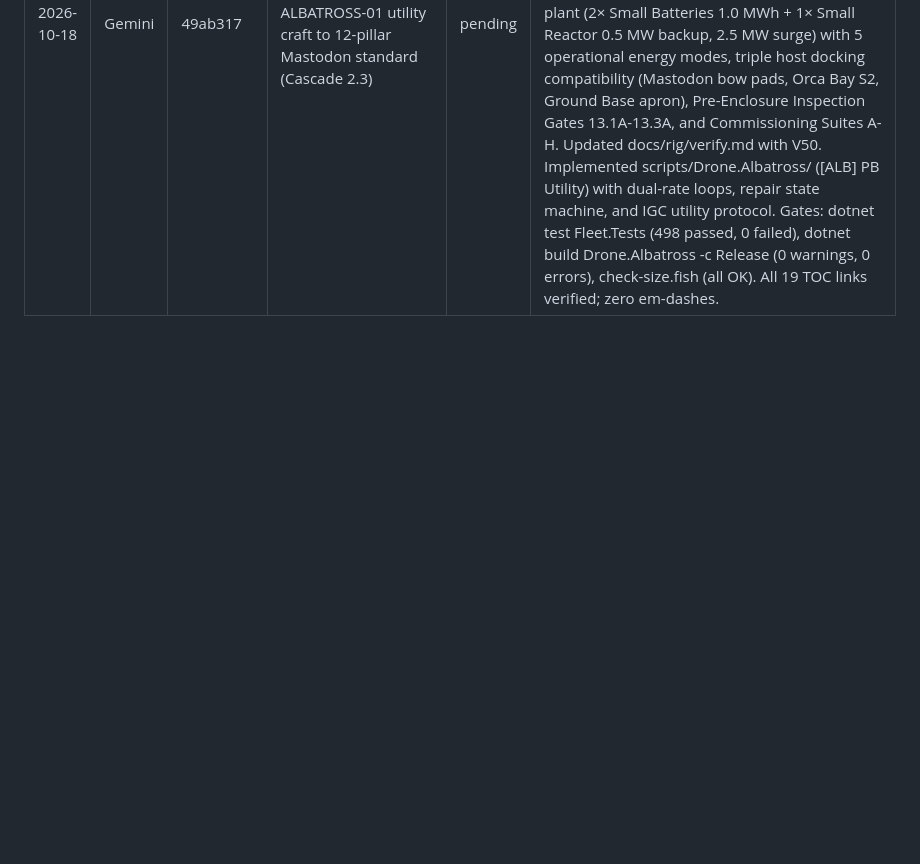
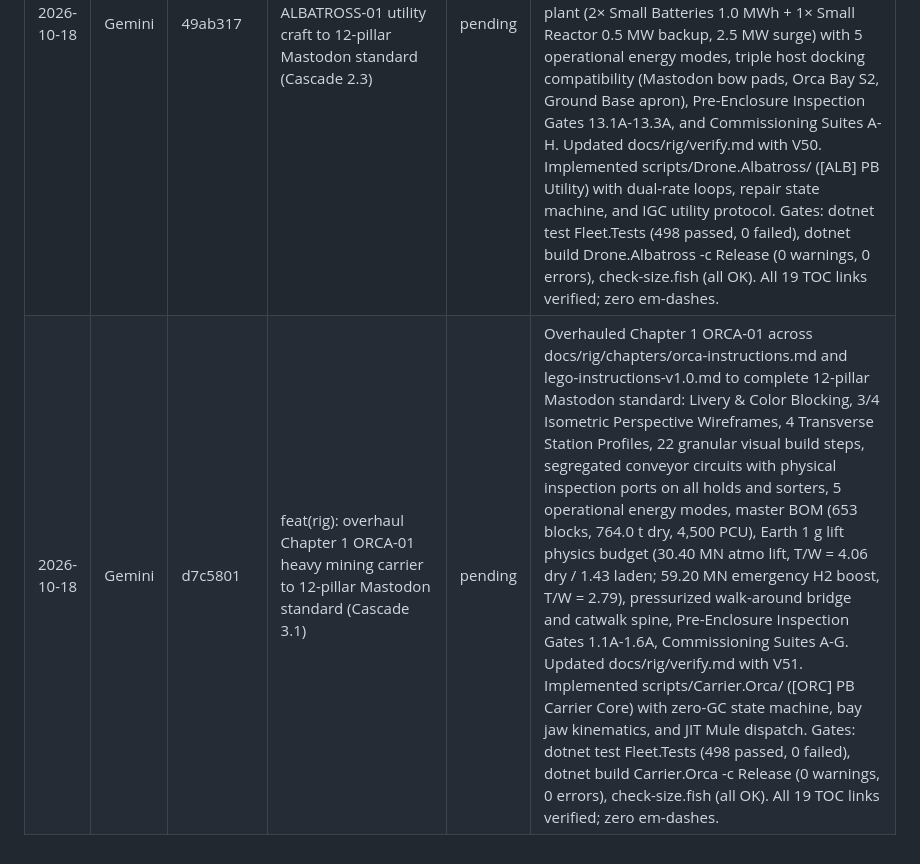
Before and after one commit to blae-code/space-engineers, a Markdown page: docs/review-queue.md, the part around the change. GitHub-like rendering; blank space fills up the shorter version.

Commit message:
docs(rig): log Chapter 1 overhaul commit d7c5801 in review queue
Agent: Gemini

```diff
--- a/docs/review-queue.md
+++ b/docs/review-queue.md
@@ -39,3 +39,4 @@ Gemini appends a row per finished task (`pending`). Claude reviews and sets the
 | 2026-10-18 | Gemini | 8c0585b | feat(rig): overhaul Chapter 3 MULE-01 heavy freight shuttle to 12-pillar Mastodon standard (Cascade 2.1) | pending | Overhauled Chapter 3 MULE-01 in docs/rig/chapters/mule-instructions.md and lego-instructions-v1.0.md to complete 12-pillar Mastodon standard: Livery & Color Blocking, 3/4 Isometric Perspective Wireframes, 3 Transverse Station Profiles, 6-phase visual build steps, symmetrical cardinal lift array (4× Large Flat Atmo, 10.4 MN downward lift, 0.00 MN·m tip-torque), 650 t ore payload capacity (T/W = 1.313), pure electric 12.0 MWh power core (4× Large Batteries, 48.0 MW surge) with 5 operational energy modes, flush heavy armor waist clamp rub rails matching host Gantry Cradles, Pre-Enclosure Inspection Gates 3.1A-3.3A, and Commissioning Suites A-I. Updated docs/rig/verify.md with V48. Implemented scripts/Drone.Mule/ ([MUL] PB Shuttle) with dual-rate loops, launch/dock handlers, battery telemetry, and IGC dispatch protocol. Gates: dotnet test Fleet.Tests (498 passed, 0 failed), dotnet build Drone.Mule -c Release (0 warnings, 0 errors), check-size.fish (all OK). All 19 TOC links verified; zero em-dashes. |
 | 2026-10-18 | Gemini | 88390d8 | feat(rig): overhaul Chapter 12 KESTREL-01 prospector scout drone to 12-pillar Mastodon standard (Cascade 2.2) | pending | Overhauled Chapter 12 KESTREL-01 in docs/rig/chapters/kestrel-instructions.md and lego-instructions-v1.0.md to complete 12-pillar Mastodon standard: Livery & Color Blocking, 3/4 Isometric Perspective Wireframes, 3 Transverse Station Profiles, 5-phase visual build steps, high-thrust propulsion suite (4× Downward Lift, 320 kN lift, T/W = 6.79, climb acceleration 56.8 m/s²), geological sensor suite (Ore Detector 50 m depth, high-zoom nose recon camera, dual forward searchlights), hybrid power plant (2× Small Batteries, 1.0 MWh + 1× Small Reactor, 0.5 MW backup, 2.5 MW peak) with 5 operational energy modes, triple host docking compatibility (Mastodon bow welder pads, Orca Bay P2, Ground Base apron), Pre-Enclosure Inspection Gates 12.1A-12.3A, and Commissioning Suites A-G. Updated docs/rig/verify.md with V49. Implemented scripts/Drone.Kestrel/ ([KES] PB Scout) with dual-rate loops, survey state machine, vein discovery reporting, and IGC scout protocol. Gates: dotnet test Fleet.Tests (498 passed, 0 failed), dotnet build Drone.Kestrel -c Release (0 warnings, 0 errors), check-size.fish (all OK). All 19 TOC links verified; zero em-dashes. |
 | 2026-10-18 | Gemini | 49ab317 | feat(rig): overhaul Chapter 13 ALBATROSS-01 utility craft to 12-pillar Mastodon standard (Cascade 2.3) | pending | Overhauled Chapter 13 ALBATROSS-01 in docs/rig/chapters/albatross-instructions.md and lego-instructions-v1.0.md to complete 12-pillar Mastodon standard: Livery & Color Blocking, 3/4 Isometric Perspective Wireframes, 3 Transverse Station Profiles, 5-phase visual build steps, high-thrust atmospheric propulsion suite (22 thrusters, 640 kN vertical lift, T/W = 7.67 dry / 3.53 laden), forward engineering & salvage suite (bow ship welder, reticle camera, 2 m proximity sensor), 3,375 L Medium Cargo hold with continuous conveyor plumbing, hybrid power plant (2× Small Batteries 1.0 MWh + 1× Small Reactor 0.5 MW backup, 2.5 MW surge) with 5 operational energy modes, triple host docking compatibility (Mastodon bow pads, Orca Bay S2, Ground Base apron), Pre-Enclosure Inspection Gates 13.1A-13.3A, and Commissioning Suites A-H. Updated docs/rig/verify.md with V50. Implemented scripts/Drone.Albatross/ ([ALB] PB Utility) with dual-rate loops, repair state machine, and IGC utility protocol. Gates: dotnet test Fleet.Tests (498 passed, 0 failed), dotnet build Drone.Albatross -c Release (0 warnings, 0 errors), check-size.fish (all OK). All 19 TOC links verified; zero em-dashes. |
+| 2026-10-18 | Gemini | d7c5801 | feat(rig): overhaul Chapter 1 ORCA-01 heavy mining carrier to 12-pillar Mastodon standard (Cascade 3.1) | pending | Overhauled Chapter 1 ORCA-01 across docs/rig/chapters/orca-instructions.md and lego-instructions-v1.0.md to complete 12-pillar Mastodon standard: Livery & Color Blocking, 3/4 Isometric Perspective Wireframes, 4 Transverse Station Profiles, 22 granular visual build steps, segregated conveyor circuits with physical inspection ports on all holds and sorters, 5 operational energy modes, master BOM (653 blocks, 764.0 t dry, 4,500 PCU), Earth 1 g lift physics budget (30.40 MN atmo lift, T/W = 4.06 dry / 1.43 laden; 59.20 MN emergency H2 boost, T/W = 2.79), pressurized walk-around bridge and catwalk spine, Pre-Enclosure Inspection Gates 1.1A-1.6A, Commissioning Suites A-G. Updated docs/rig/verify.md with V51. Implemented scripts/Carrier.Orca/ ([ORC] PB Carrier Core) with zero-GC state machine, bay jaw kinematics, and JIT Mule dispatch. Gates: dotnet test Fleet.Tests (498 passed, 0 failed), dotnet build Carrier.Orca -c Release (0 warnings, 0 errors), check-size.fish (all OK). All 19 TOC links verified; zero em-dashes. |
```
